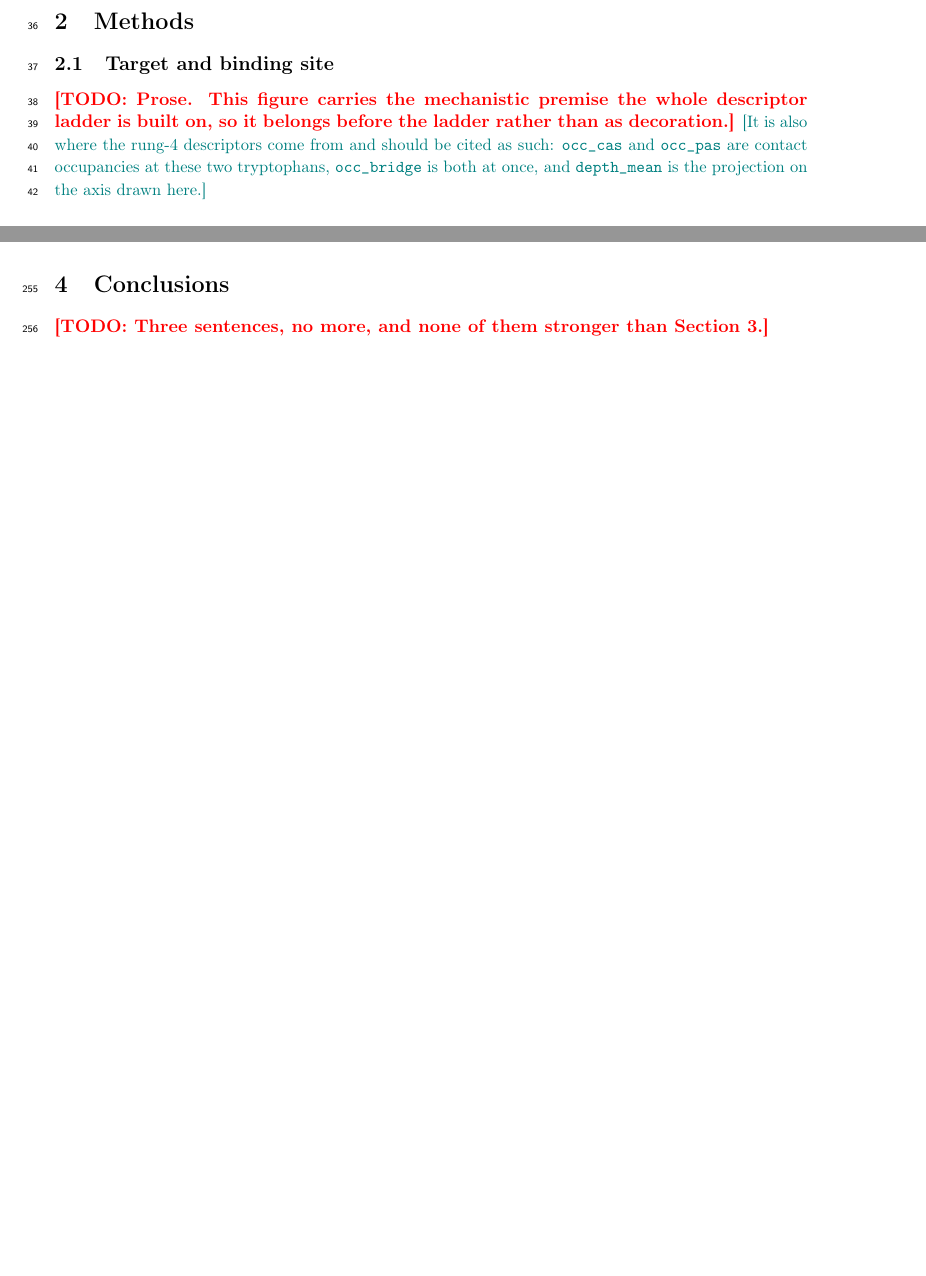
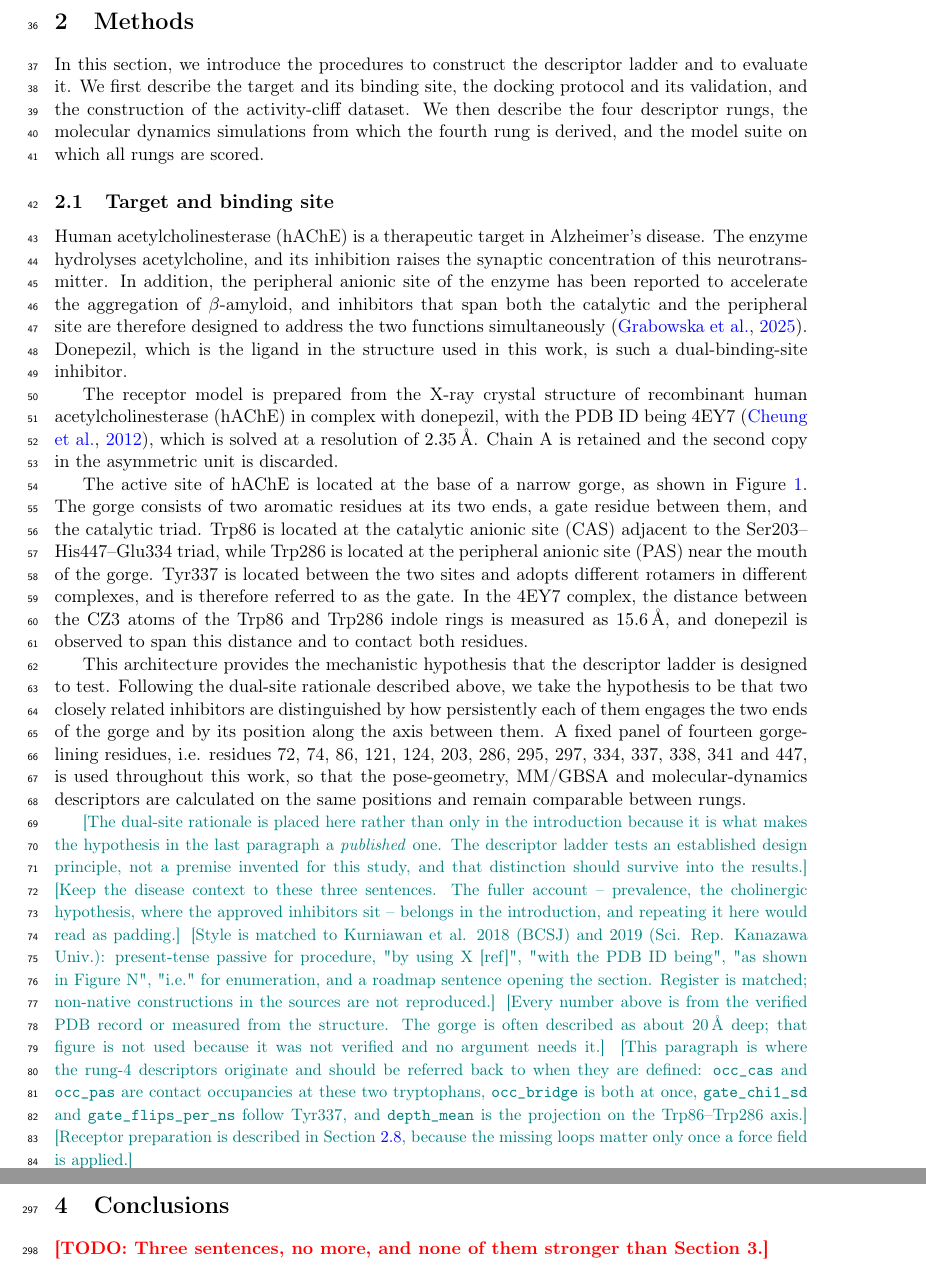
Before and after one commit to ismankrn/qsar-md-ache-cliffs, a LaTeX document (manuscript/main.tex, which reads manuscript/sections/02_methods.tex): two parts of pages 2 and 8 of 17 before the commit and two parts of pages 2 and 9 of 18 after it, joined at a grey line, cut so that both start at the same text, the shorter picture padded with empty space. Compiled offline with pdfLaTeX.

Commit message:
Draft Section 2.1 in the reference papers' voice, and close its TODO
Three of the author's own papers were added as style references. The scaffold's
first draft of 2.1 was essayistic -- "its architecture is what makes this target
informative rather than merely convenient" -- and that is not the voice of
Kurniawan et al. 2018 (BCSJ) or 2019 (Sci. Rep. Kanazawa Univ.). Those use
present-tense passive for procedure, "by using X [ref]", "with the PDB ID being",
"as shown in Figure N", "i.e." for enumeration, and short declarative sentences
with no rhetorical framing. Section 2 now opens with a roadmap sentence, as both
references do, and 2.1 is rewritten to match. Register is matched; the non-native
constructions and the one typo in the sources are not reproduced.

The TODO asked for one sentence on why hAChE is a therapeutic target, with a
citation, and it turned into something more useful than a sentence. The peripheral
anionic site accelerates beta-amyloid aggregation, and spanning both the catalytic
and peripheral sites is an established design rationale; donepezil, the ligand in
4EY7, is itself a dual-binding-site inhibitor. That means the CAS-PAS bridging
hypothesis this ladder tests is a published hypothesis rather than one invented
here, and the hypothesis paragraph now says so. It is a better position to argue
from: a null against an established design principle is a result, a null against a
premise we made up is not.

Two citations verified and added. Cheung et al., J. Med. Chem. 2012, 55(22),
10282-10286, doi:10.1021/jm300871x, checked against the RCSB record for 4EY7 --
title, journal, volume, pages, year, DOI and PMID. The same paper covers 4EY4-4EY8,
so it also serves the huperzine A panel of the redocking figure, which uses 4EY5.
And Grabowska et al., Int. J. Mol. Sci. 2025, 26(17), 8726, doi:10.3390/ijms26178726,
full author list verified; the "Anti-Agregation" spelling is the publisher's and is
reproduced as printed.

The gorge is still not described as about 20 A deep. The figure is widely quoted, it
was not verified, and no argument here needs it; the reason is recorded in the source
so it is not added later from memory.

Co-Authored-By: Claude Opus 5 <noreply@anthropic.com>

```diff
--- a/manuscript/sections/02_methods.tex
+++ b/manuscript/sections/02_methods.tex
@@ -1,4 +1,10 @@
 \section{Methods}
+
+In this section, we introduce the procedures to construct the descriptor ladder and
+to evaluate it. We first describe the target and its binding site, the docking
+protocol and its validation, and the construction of the activity-cliff dataset. We
+then describe the four descriptor rungs, the molecular dynamics simulations from
+which the fourth rung is derived, and the model suite on which all rungs are scored.
 
 \subsection{Target and binding site}
 
@@ -15,12 +21,63 @@
   \label{fig:structure}
 \end{figure}
 
-\TODO{Prose. This figure carries the mechanistic premise the whole descriptor
-  ladder is built on, so it belongs before the ladder rather than as decoration.}
-\NOTE{It is also where the rung-4 descriptors come from and should be cited as
-  such: \texttt{occ\_cas} and \texttt{occ\_pas} are contact occupancies at these two
-  tryptophans, \texttt{occ\_bridge} is both at once, and \texttt{depth\_mean} is the
-  projection on the axis drawn here.}
+Human acetylcholinesterase (hAChE) is a therapeutic target in Alzheimer's disease.
+The enzyme hydrolyses acetylcholine, and its inhibition raises the synaptic
+concentration of this neurotransmitter. In addition, the peripheral anionic site of
+the enzyme has been reported to accelerate the aggregation of $\beta$-amyloid, and
+inhibitors that span both the catalytic and the peripheral site are therefore
+designed to address the two functions simultaneously \citep{grabowska2025}.
+Donepezil, which is the ligand in the structure used in this work, is such a
+dual-binding-site inhibitor.
+
+The receptor model is prepared from the X-ray crystal structure of recombinant human
+acetylcholinesterase (hAChE) in complex with donepezil, with the PDB ID being 4EY7
+\citep{cheung2012}, which is solved at a resolution of \SI{2.35}{\angstrom}. Chain~A
+is retained and the second copy in the asymmetric unit is discarded.
+
+The active site of hAChE is located at the base of a narrow gorge, as shown in
+Figure~\ref{fig:structure}. The gorge consists of two aromatic residues at its two
+ends, a gate residue between them, and the catalytic triad. Trp86 is located at the
+catalytic anionic site (CAS) adjacent to the Ser203--His447--Glu334 triad, while
+Trp286 is located at the peripheral anionic site (PAS) near the mouth of the gorge.
+Tyr337 is located between the two sites and adopts different rotamers in different
+complexes, and is therefore referred to as the gate. In the 4EY7 complex, the
+distance between the CZ3 atoms of the Trp86 and Trp286 indole rings is measured as
+\SI{15.6}{\angstrom}, and donepezil is observed to span this distance and to contact
+both residues.
+
+This architecture provides the mechanistic hypothesis that the descriptor ladder is
+designed to test. Following the dual-site rationale described above, we take the
+hypothesis to be that two closely related inhibitors are distinguished by
+how persistently each of them engages the two ends of the gorge and by its position
+along the axis between them. A fixed panel of fourteen gorge-lining residues, i.e.
+residues 72, 74, 86, 121, 124, 203, 286, 295, 297, 334, 337, 338, 341 and 447, is
+used throughout this work, so that the pose-geometry, MM/GBSA and molecular-dynamics
+descriptors are calculated on the same positions and remain comparable between
+rungs.
+
+\NOTE{The dual-site rationale is placed here rather than only in the introduction
+  because it is what makes the hypothesis in the last paragraph a \emph{published}
+  one. The descriptor ladder tests an established design principle, not a premise
+  invented for this study, and that distinction should survive into the results.}
+\NOTE{Keep the disease context to these three sentences. The fuller account --
+  prevalence, the cholinergic hypothesis, where the approved inhibitors sit --
+  belongs in the introduction, and repeating it here would read as padding.}
+\NOTE{Style is matched to Kurniawan et al. 2018 (BCSJ) and 2019 (Sci. Rep. Kanazawa
+  Univ.): present-tense passive for procedure, "by using X [ref]", "with the PDB ID
+  being", "as shown in Figure~N", "i.e." for enumeration, and a roadmap sentence
+  opening the section. Register is matched; non-native constructions in the sources
+  are not reproduced.}
+\NOTE{Every number above is from the verified PDB record or measured from the
+  structure. The gorge is often described as about \SI{20}{\angstrom} deep; that
+  figure is not used because it was not verified and no argument needs it.}
+\NOTE{This paragraph is where the rung-4 descriptors originate and should be
+  referred back to when they are defined: \texttt{occ\_cas} and \texttt{occ\_pas}
+  are contact occupancies at these two tryptophans, \texttt{occ\_bridge} is both at
+  once, \texttt{gate\_chi1\_sd} and \texttt{gate\_flips\_per\_ns} follow Tyr337, and
+  \texttt{depth\_mean} is the projection on the Trp86--Trp286 axis.}
+\NOTE{Receptor preparation is described in Section~\ref{sec:md}, because the missing
+  loops matter only once a force field is applied.}
 
 \subsection{Docking protocol and its validation}
 
```
Also changed, not shown: manuscript/refs.bib (+36 -1 lines), writing-references/Kurniawan et al. 2018 - Bulletin of the Chemical Society of Japan.pdf (added), writing-references/Kurniawan et al. 2018 - Journal of Physics_ Conference Series.pdf (added), writing-references/Kurniawan et al. 2019 - Sci. Rep. Kanazawa Univ. ARTICLES.pdf (added), manuscript/sections/02_methods.tex (2 more changed lines).
